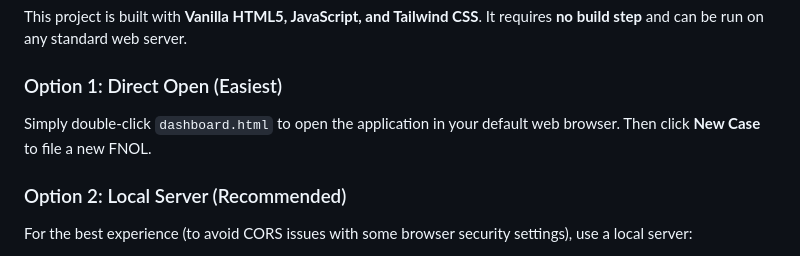
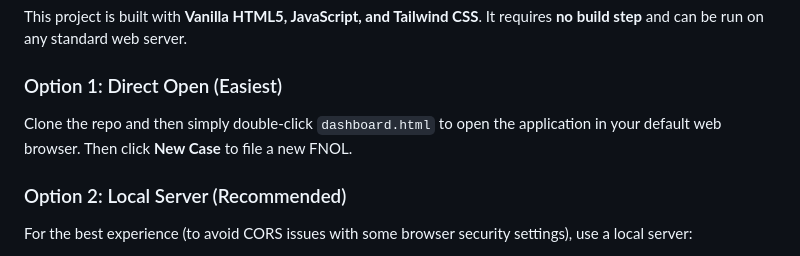
Before and after one commit to TanaySaxena78/INZURE, a Markdown page: README.md, the part around the change. Rendered like a GitHub page.

```diff
--- a/README.md
+++ b/README.md
@@ -32,7 +32,7 @@
 This project is built with **Vanilla HTML5, JavaScript, and Tailwind CSS**. It requires **no build step** and can be run on any standard web server.
 
 ### Option 1: Direct Open (Easiest)
-Simply double-click `dashboard.html` to open the application in your default web browser.
+Clone the repo and then simply double-click `dashboard.html` to open the application in your default web browser.
 Then click **New Case** to file a new FNOL.
 
 ### Option 2: Local Server (Recommended)
```
